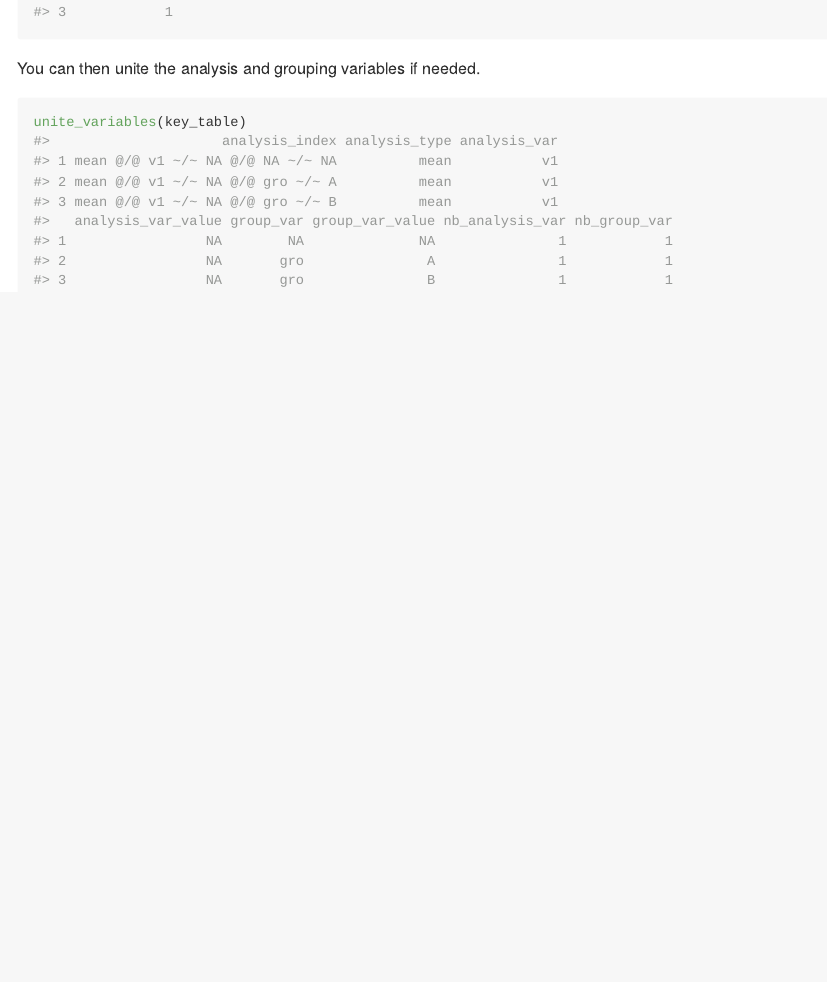
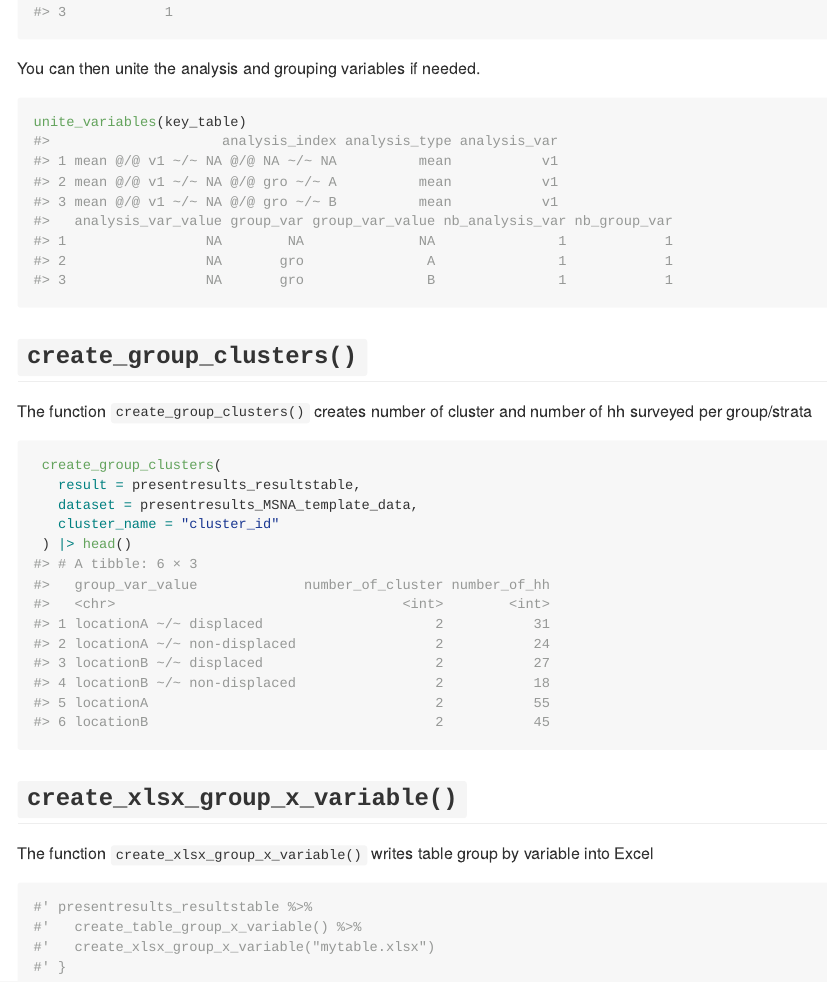
Before and after one commit to impact-initiatives/presentresults, an R Markdown document (README.Rmd): the page in a window 1100 px wide, from 5030 px down. Rendered offline with R 4.5, knitr and Pandoc, with nearby package versions; long lines of code are wrapped; badge pictures from the web are left out; common packages that the code uses without loading them are loaded.

Commit message:
updating_readme

````diff
--- a/README.Rmd
+++ b/README.Rmd
@@ -128,3 +128,30 @@ You can then unite the analysis and grouping variables if needed.
 ```{r}
 unite_variables(key_table)
 ```
+
+
+
+## `create_group_clusters()`
+
+The function `create_group_clusters()` creates number of cluster and number of hh surveyed per group/strata
+```{r}
+ create_group_clusters(
+   result = presentresults_resultstable,
+   dataset = presentresults_MSNA_template_data,
+   cluster_name = "cluster_id"
+ ) |> head()
+```
+
+
+
+## `create_xlsx_group_x_variable()`
+
+The function `create_xlsx_group_x_variable()` writes table group by variable into Excel
+
+```{r}
+#' presentresults_resultstable %>%
+#'   create_table_group_x_variable() %>%
+#'   create_xlsx_group_x_variable("mytable.xlsx")
+#' }
+
+```
````
Also changed, not shown: README.md.
